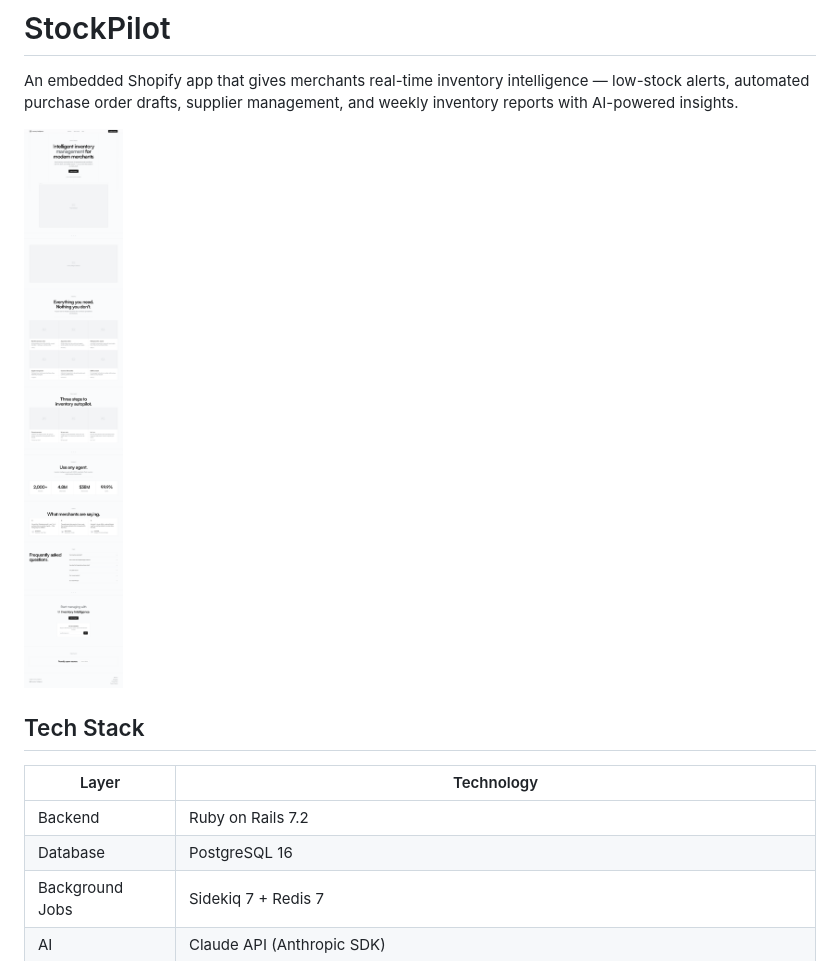
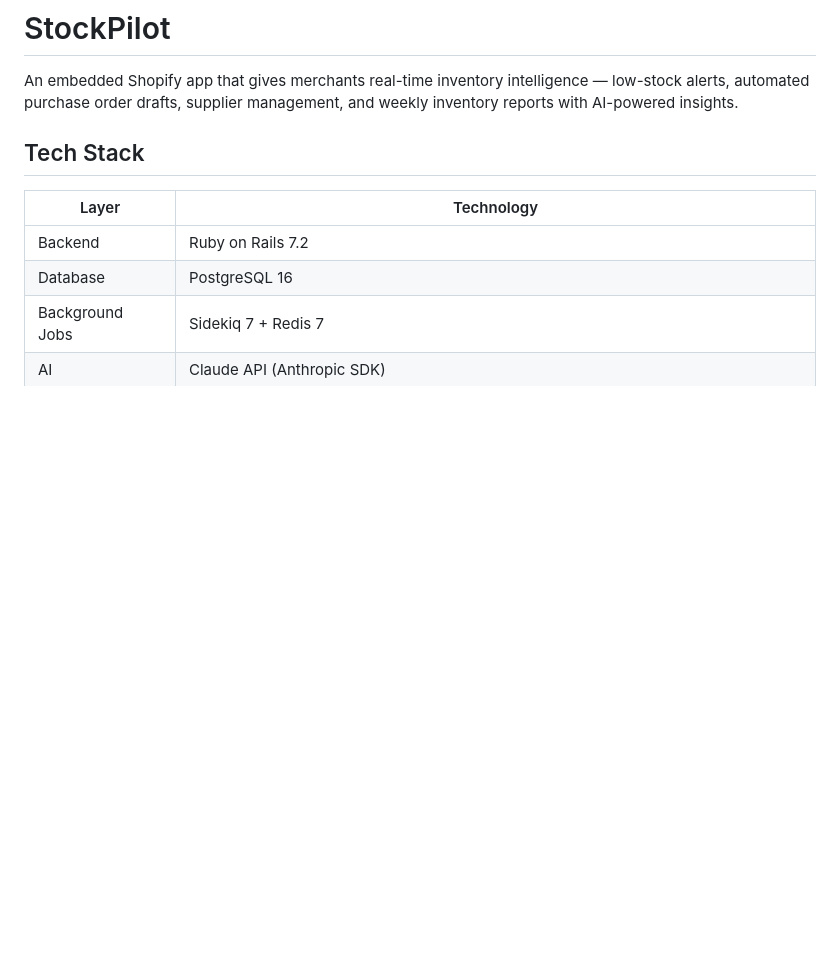
Before and after one commit to justinlam747/StockPilot, a Markdown page: README.md, the part around the change. Drawn GitHub-style; blank space fills up the shorter version.

Commit message:
Remove landing image from README
Removed the landing image from the README.

```diff
--- a/README.md
+++ b/README.md
@@ -2,7 +2,6 @@
 
 An embedded Shopify app that gives merchants real-time inventory intelligence — low-stock alerts, automated purchase order drafts, supplier management, and weekly inventory reports with AI-powered insights.
 
-![Landing](landing-v3.png)
 
 ## Tech Stack
 
```
